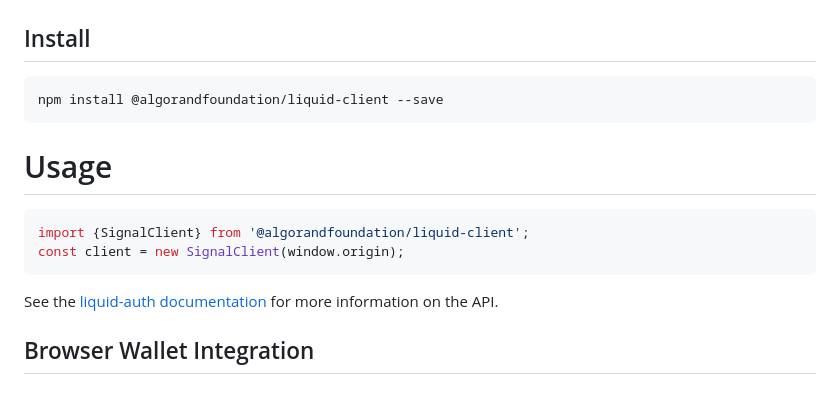
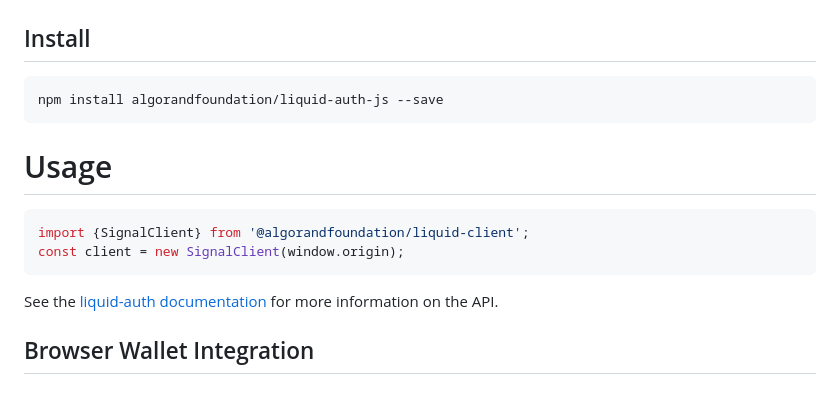
Before and after one commit to algorandfoundation/liquid-auth-js, a Markdown page: README.md, the part around the change printed below. Rendered like a GitHub page.

Commit message:
docs: switch install instructions to GitHub

`````diff
--- a/README.md
+++ b/README.md
@@ -7,7 +7,7 @@ This project is an example Client for TypeScript for using the Liquid-Auth API.
 ## Install
 
 ```bash
-npm install @algorandfoundation/liquid-client --save
+npm install algorandfoundation/liquid-auth-js --save
 ````
 
 # Usage
`````
Also changed, not shown: other parts of README.md (+1 -1 lines).
